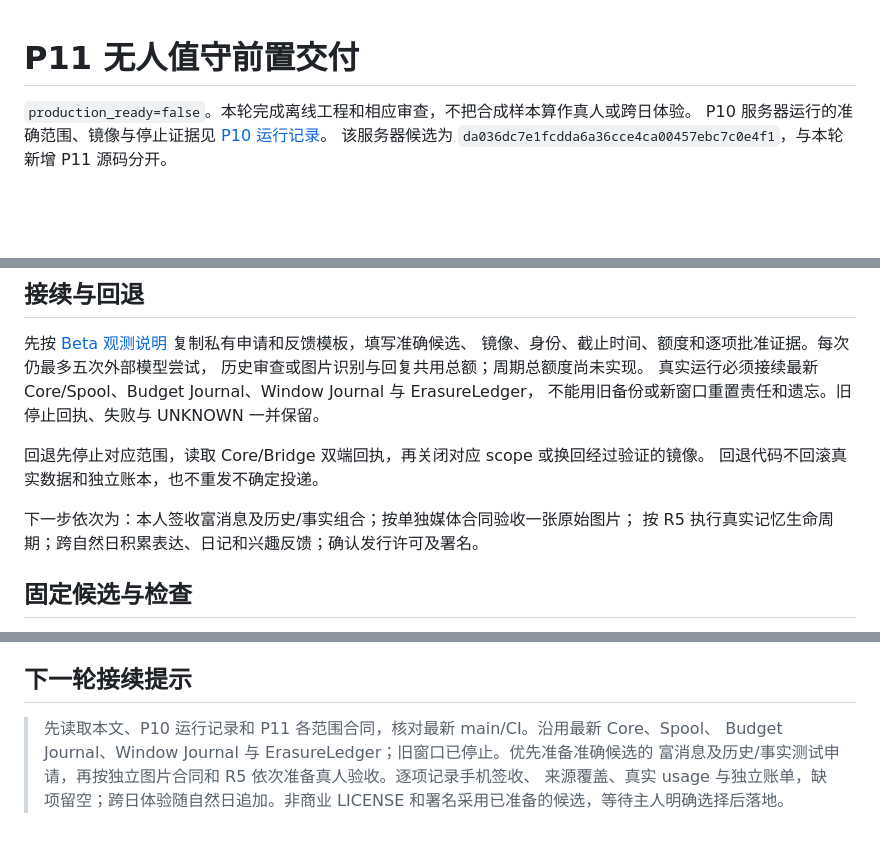
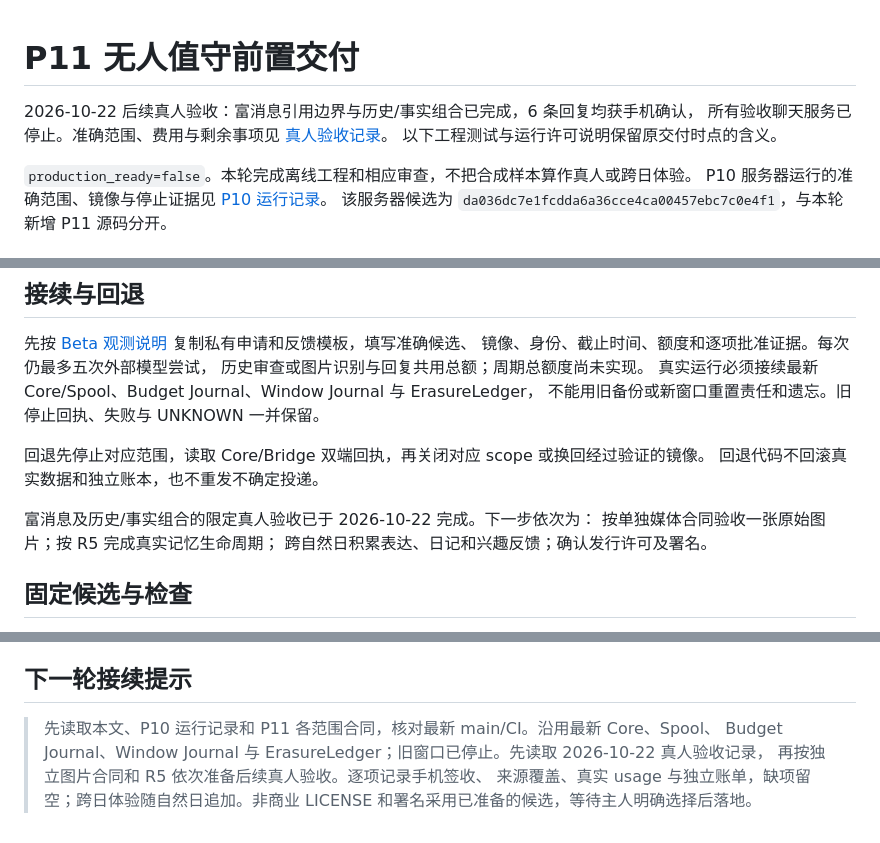
Before and after one commit to yanyuhanyue/companion-core, a Markdown page: docs/qq-beta/p11-unattended-delivery.md, 3 parts joined by grey strips. Rendered like a GitHub page; blank space fills up the shorter version.

Commit message:
docs: record verified QQ rich reference and fact history acceptance

```diff
--- a/docs/qq-beta/p11-unattended-delivery.md
+++ b/docs/qq-beta/p11-unattended-delivery.md
@@ -1,4 +1,8 @@
 # P11 无人值守前置交付
+
+2026-10-22 后续真人验收：富消息引用边界与历史/事实组合已完成，6 条回复均获手机确认，
+所有验收聊天服务已停止。准确范围、费用与剩余事项见 [真人验收记录](p11-qq-acceptance-20261022.md)。
+以下工程测试与运行许可说明保留原交付时点的含义。
 
 `production_ready=false`。本轮完成离线工程和相应审查，不把合成样本算作真人或跨日体验。
 P10 服务器运行的准确范围、镜像与停止证据见 [P10 运行记录](p10-runtime-observations.md)。
@@ -63,8 +67,9 @@ R3/R4 旧窗口已停止；R5 QQ 业务生命周期仍待批准执行；R6 Reade
 回退先停止对应范围，读取 Core/Bridge 双端回执，再关闭对应 scope 或换回经过验证的镜像。
 回退代码不回滚真实数据和独立账本，也不重发不确定投递。
 
-下一步依次为：本人签收富消息及历史/事实组合；按单独媒体合同验收一张原始图片；
-按 R5 执行真实记忆生命周期；跨自然日积累表达、日记和兴趣反馈；确认发行许可及署名。
+富消息及历史/事实组合的限定真人验收已于 2026-10-22 完成。下一步依次为：
+按单独媒体合同验收一张原始图片；按 R5 完成真实记忆生命周期；
+跨自然日积累表达、日记和兴趣反馈；确认发行许可及署名。
 
 ## 固定候选与检查
 
@@ -96,7 +101,7 @@ P11 基线：`e742e07d11d2e1e245c9073fc28e09c20f4a7d8f`。最终产品提交：`
 ## 下一轮接续提示
 
 > 先读取本文、P10 运行记录和 P11 各范围合同，核对最新 main/CI。沿用最新 Core、Spool、
-> Budget Journal、Window Journal 与 ErasureLedger；旧窗口已停止。优先准备准确候选的
-> 富消息及历史/事实测试申请，再按独立图片合同和 R5 依次准备真人验收。逐项记录手机签收、
+> Budget Journal、Window Journal 与 ErasureLedger；旧窗口已停止。先读取 2026-10-22 真人验收记录，
+> 再按独立图片合同和 R5 依次准备后续真人验收。逐项记录手机签收、
 > 来源覆盖、真实 usage 与独立账单，缺项留空；跨日体验随自然日追加。非商业 LICENSE
 > 和署名采用已准备的候选，等待主人明确选择后落地。
```
Also changed, not shown: docs/qq-beta/p11-qq-acceptance-20261022.md (added, +53 -0 lines).
